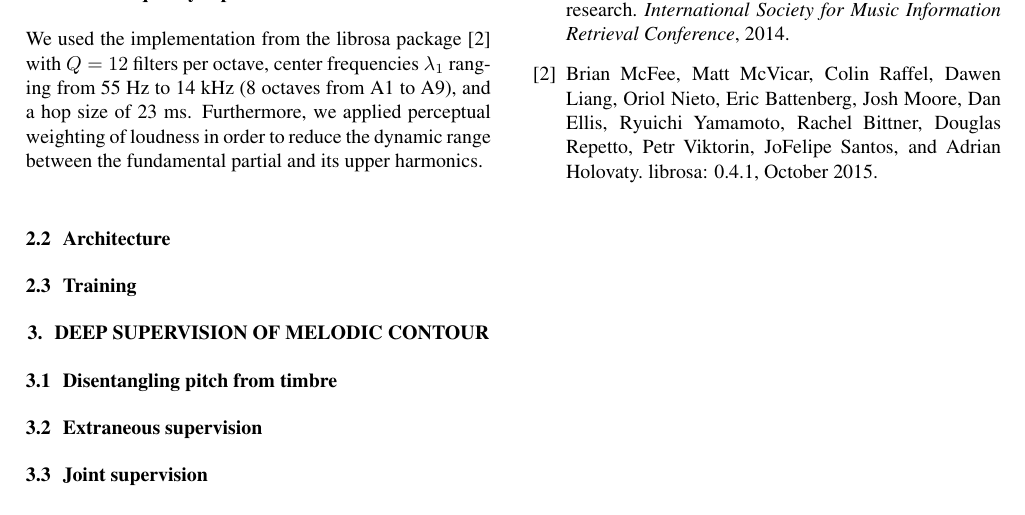
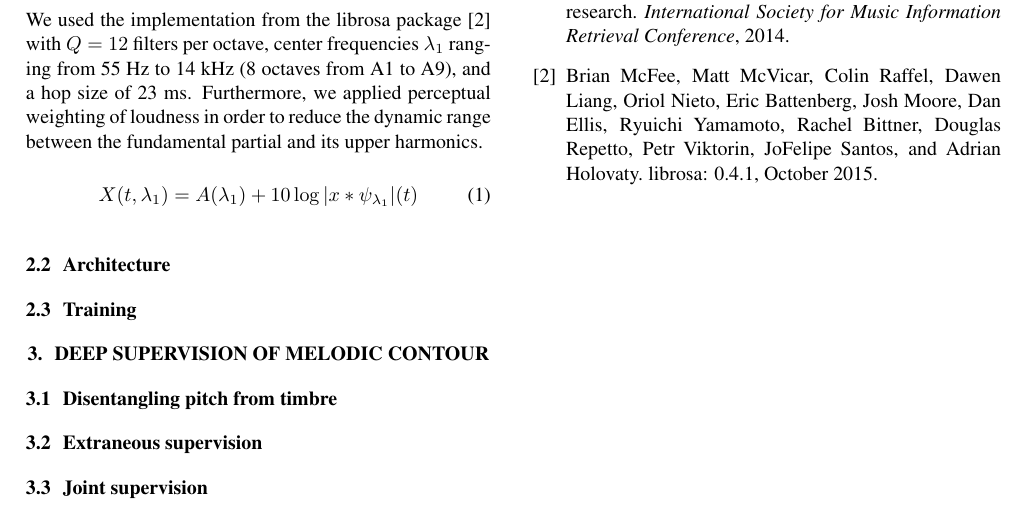
Before and after one commit to lostanlen/ismir2016, a LaTeX paper (paper/ISMIR2015template.tex): part of the page, cut so that both start at the same text. Compiled offline with pdfLaTeX.

Commit message:
formula for loudness compression

```diff
--- a/paper/ISMIR2015template.tex
+++ b/paper/ISMIR2015template.tex
@@ -65,6 +65,10 @@ The abstract should be placed at the top left column and should contain about 15
 \subsection{Time-frequency representation}
 % Ref to librosa, McFee et al. Scipy 2015
 We used the implementation from the librosa package \cite{McFee2015} with $Q=12$ filters per octave, center frequencies $\lambda_1$ ranging from 55 Hz to 14 kHz (8 octaves from A1 to A9), and a hop size of 23 ms. Furthermore, we applied perceptual weighting of loudness in order to reduce the dynamic range between the fundamental partial and its upper harmonics.
+\begin{equation}
+X(t, \lambda_1) = A(\lambda_1) + 10 \log \vert x \ast \psi_{\lambda_1} \vert (t)
+\end{equation}
+
 % Give a formula for CQT
 % Conversion to mono
 % Perceptual weighting of loudness
```
Also changed, not shown: paper/ISMIR2015template.pdf, 2 other files.
